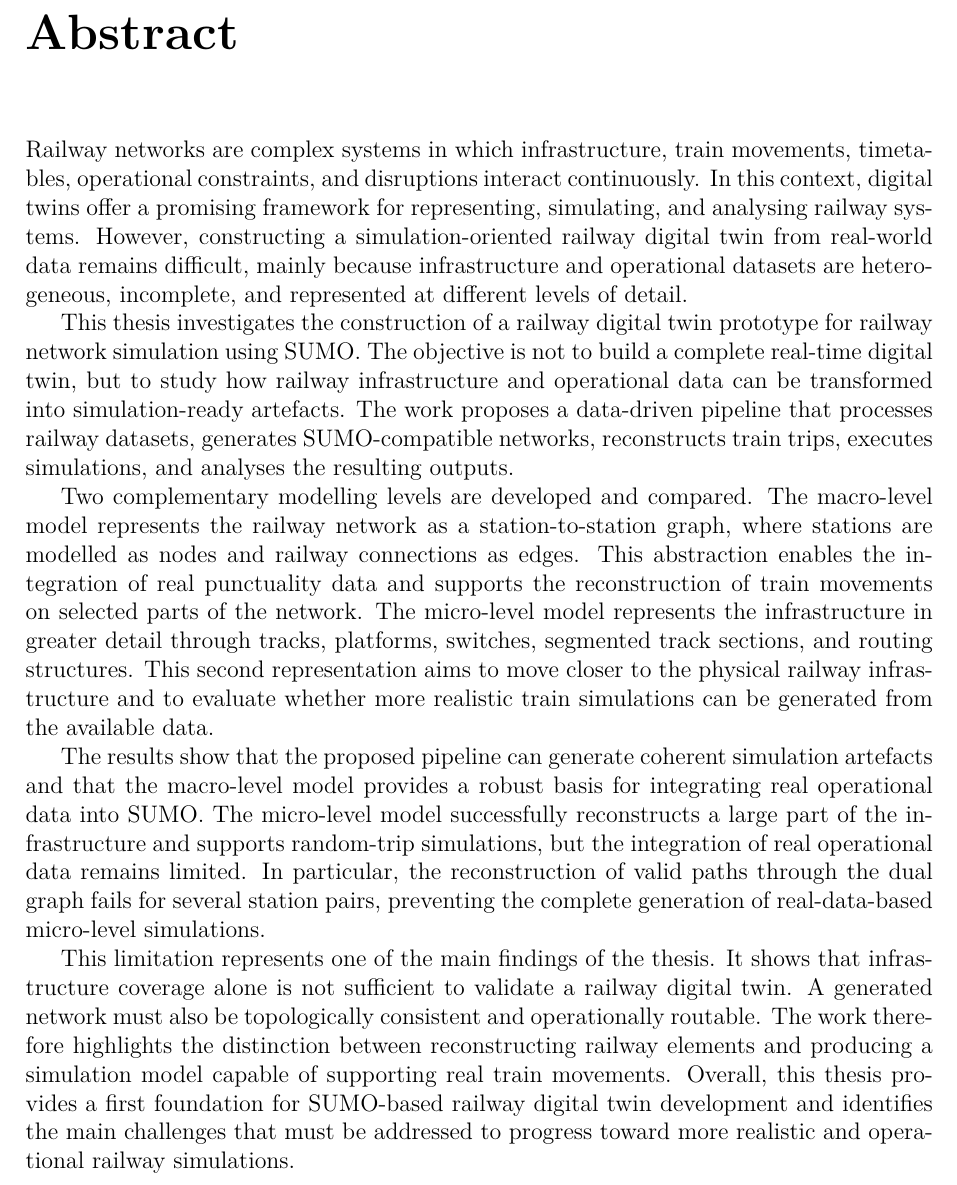
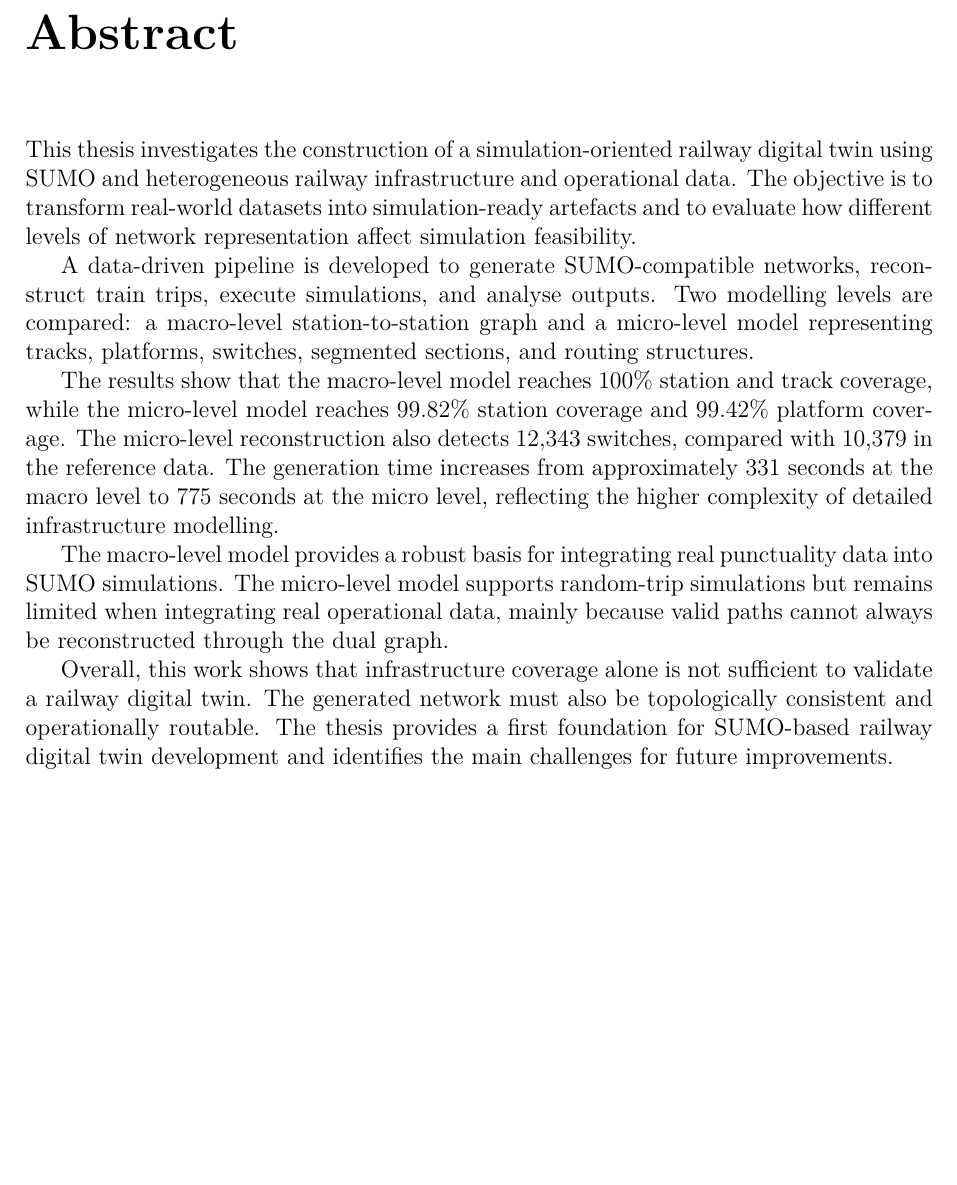
Before and after one commit to ebeb0001/DTR, a LaTeX thesis (report/main.tex, which reads report/abstract.tex): part of page 2 of 77, cut so that both start at the same text, the shorter picture padded with empty space. Compiled offline with pdfLaTeX.

Commit message:
abtract reworked

```diff
--- a/report/abstract.tex
+++ b/report/abstract.tex
@@ -1,32 +1,21 @@
 \chapter*{Abstract}
-Railway networks are complex systems in which infrastructure, train movements, timetables, operational constraints, and
-disruptions interact continuously. In this context, digital twins offer a promising framework for representing,
-simulating, and analysing railway systems. However, constructing a simulation-oriented railway digital twin from
-real-world data remains difficult, mainly because infrastructure and operational datasets are heterogeneous, incomplete,
-and represented at different levels of detail.
+This thesis investigates the construction of a simulation-oriented railway digital twin using SUMO and heterogeneous
+railway infrastructure and operational data. The objective is to transform real-world datasets into simulation-ready
+artefacts and to evaluate how different levels of network representation affect simulation feasibility.
 
-This thesis investigates the construction of a railway digital twin prototype for railway network simulation using
-SUMO.\@ The objective is not to build a complete real-time digital twin, but to study how railway infrastructure and
-operational data can be transformed into simulation-ready artefacts. The work proposes a data-driven pipeline that
-processes railway datasets, generates SUMO-compatible networks, reconstructs train trips, executes simulations, and
-analyses the resulting outputs.
+A data-driven pipeline is developed to generate SUMO-compatible networks, reconstruct train trips, execute simulations,
+and analyse outputs. Two modelling levels are compared: a macro-level station-to-station graph and a micro-level model
+representing tracks, platforms, switches, segmented sections, and routing structures.
 
-Two complementary modelling levels are developed and compared. The macro-level model represents the railway network as a
-station-to-station graph, where stations are modelled as nodes and railway connections as edges. This abstraction enables
-the integration of real punctuality data and supports the reconstruction of train movements on selected parts of the
-network. The micro-level model represents the infrastructure in greater detail through tracks, platforms, switches,
-segmented track sections, and routing structures. This second representation aims to move closer to the physical railway
-infrastructure and to evaluate whether more realistic train simulations can be generated from the available data.
+The results show that the macro-level model reaches 100\% station and track coverage, while the micro-level model reaches
+99.82\% station coverage and 99.42\% platform coverage. The micro-level reconstruction also detects 12,343 switches,
+compared with 10,379 in the reference data. The generation time increases from approximately 331 seconds at the macro
+level to 775 seconds at the micro level, reflecting the higher complexity of detailed infrastructure modelling.
 
-The results show that the proposed pipeline can generate coherent simulation artefacts and that the macro-level model
-provides a robust basis for integrating real operational data into SUMO.\@ The micro-level model successfully reconstructs
-a large part of the infrastructure and supports random-trip simulations, but the integration of real operational data
-remains limited. In particular, the reconstruction of valid paths through the dual graph fails for several station pairs,
-preventing the complete generation of real-data-based micro-level simulations.
+The macro-level model provides a robust basis for integrating real punctuality data into SUMO simulations. The
+micro-level model supports random-trip simulations but remains limited when integrating real operational data, mainly
+because valid paths cannot always be reconstructed through the dual graph.
 
-This limitation represents one of the main findings of the thesis. It shows that infrastructure coverage alone is not
-sufficient to validate a railway digital twin. A generated network must also be topologically consistent and
-operationally routable. The work therefore highlights the distinction between reconstructing railway elements and
-producing a simulation model capable of supporting real train movements. Overall, this thesis provides a first foundation
-for SUMO-based railway digital twin development and identifies the main challenges that must be addressed to progress
-toward more realistic and operational railway simulations.
+Overall, this work shows that infrastructure coverage alone is not sufficient to validate a railway digital twin. The
+generated network must also be topologically consistent and operationally routable. The thesis provides a first
+foundation for SUMO-based railway digital twin development and identifies the main challenges for future improvements.
```
Also changed, not shown: 1 other file.
